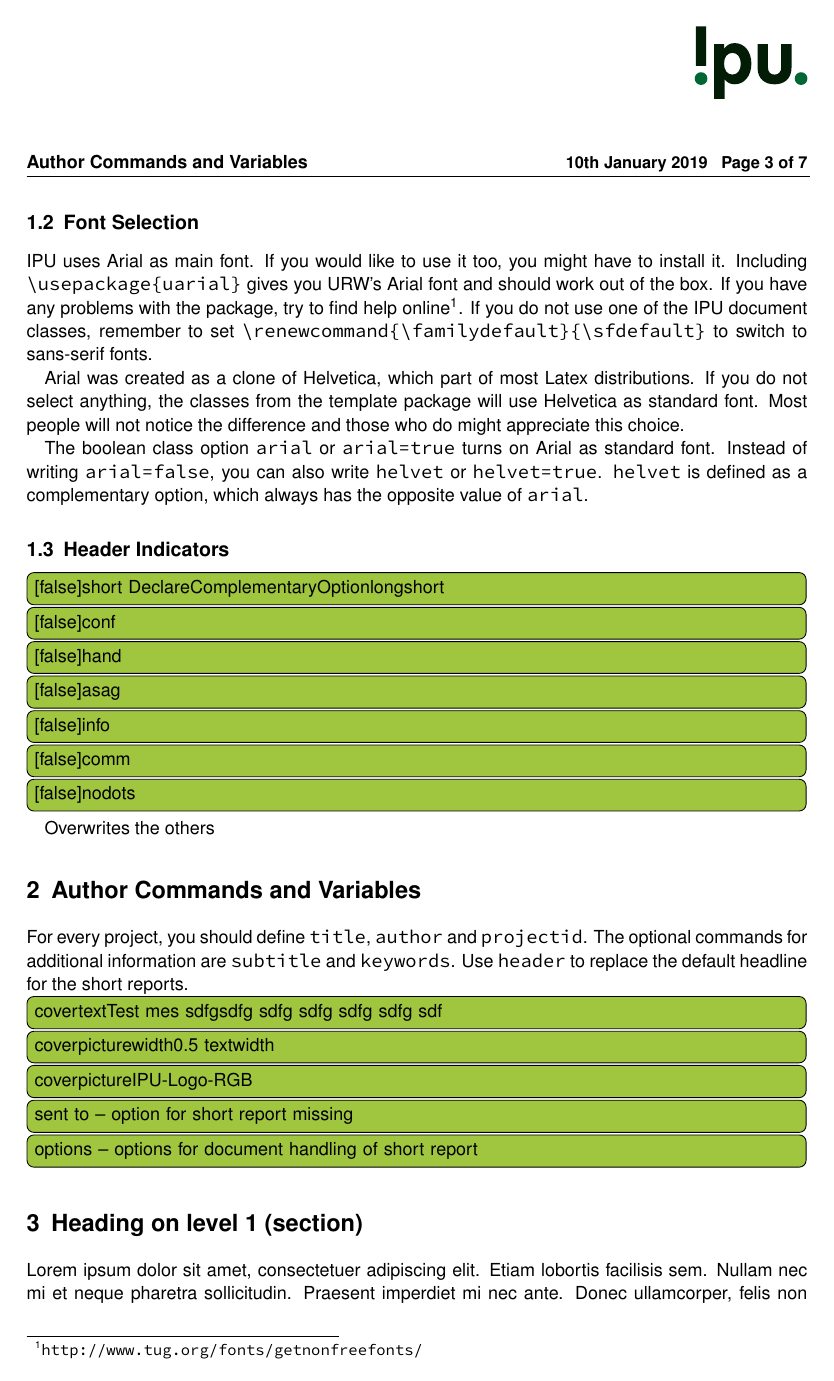
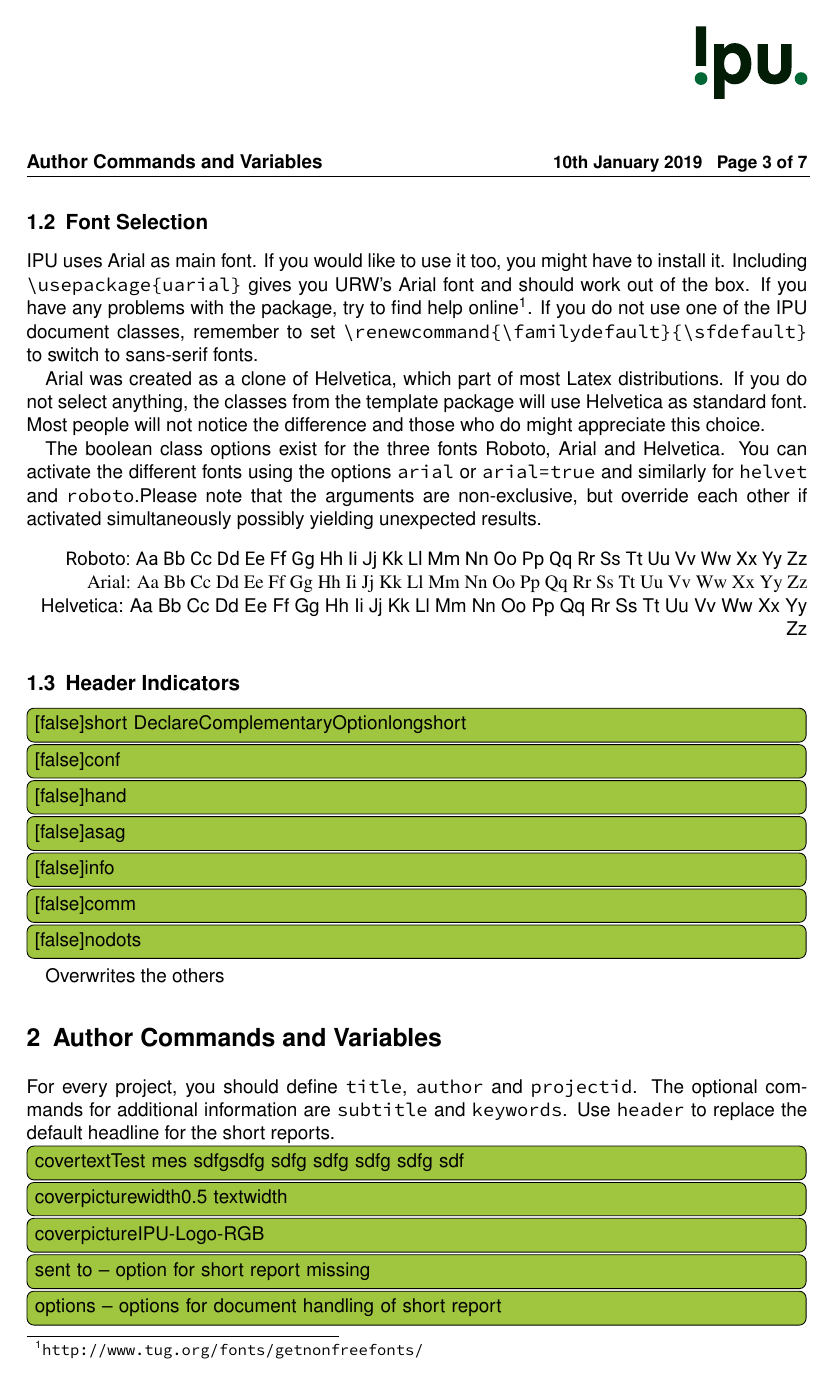
Before and after one commit to IPUdk/iputemplates, a LaTeX document (doc/ipu/ipureport.tex, which reads tex/latex/ipu/ipureport.cls): page 3 of 7. Compiled offline with pdfLaTeX; a missing font is replaced by an installed copy or a similar font.

Commit message:
Added roboto font and font examples

```diff
--- a/doc/ipu/ipureport.tex
+++ b/doc/ipu/ipureport.tex
@@ -128,7 +128,18 @@ IPU uses Arial as main font. If you would like to use it too, you might have to
 
 Arial was created as a clone of Helvetica, which part of most Latex distributions. If you do not select anything, the classes from the template package will use Helvetica as standard font. Most people will not notice the difference and those who do might appreciate this choice.
 
-The boolean class option \texttt{arial} or \texttt{arial=true} turns on Arial as standard font. Instead of writing \texttt{arial=false}, you can also write \texttt{helvet} or \texttt{helvet=true}. \texttt{helvet} is defined as a complementary option, which always has the opposite value of \texttt{arial}.
+The boolean class options exist for the three fonts Roboto, Arial and Helvetica. You can activate the different fonts using the options \texttt{arial} or \texttt{arial=true} and similarly for \texttt{helvet} and \texttt{roboto}.Please note that the arguments are non-exclusive, but override each other if activated simultaneously possibly yielding unexpected results.
+
+\begin{flushright}
+
+{%\fontfamily{roboto}\selectfont
+\roboto Roboto: Aa Bb Cc Dd Ee Ff Gg Hh Ii Jj Kk Ll Mm Nn Oo Pp Qq Rr Ss Tt Uu Vv Ww Xx Yy Zz}
+
+{\fontfamily{ua1}\selectfont Arial: Aa Bb Cc Dd Ee Ff Gg Hh Ii Jj Kk Ll Mm Nn Oo Pp Qq Rr Ss Tt Uu Vv Ww Xx Yy Zz}
+
+{\fontfamily{phv}\selectfont Helvetica: Aa Bb Cc Dd Ee Ff Gg Hh Ii Jj Kk Ll Mm Nn Oo Pp Qq Rr Ss Tt Uu Vv Ww Xx Yy Zz}
+
+\end{flushright}
 
 \subsection{Header Indicators}
 %
--- a/tex/latex/ipu/ipureport.cls
+++ b/tex/latex/ipu/ipureport.cls
@@ -91,7 +91,9 @@
 \DeclareComplementaryOption{nocrop}{crop}
 %
 \DeclareBoolOption[false]{arial}
-\DeclareComplementaryOption{helvet}{arial}
+%\DeclareComplementaryOption{helvet}{arial}
+\DeclareBoolOption[false]{roboto}
+\DeclareBoolOption[true]{helvet}
 %
 \DeclareBoolOption[false]{short}
 \DeclareComplementaryOption{long}{short}
```
Also changed, not shown: tex/latex/ipu/ipureport.cls (15 more changed lines).
